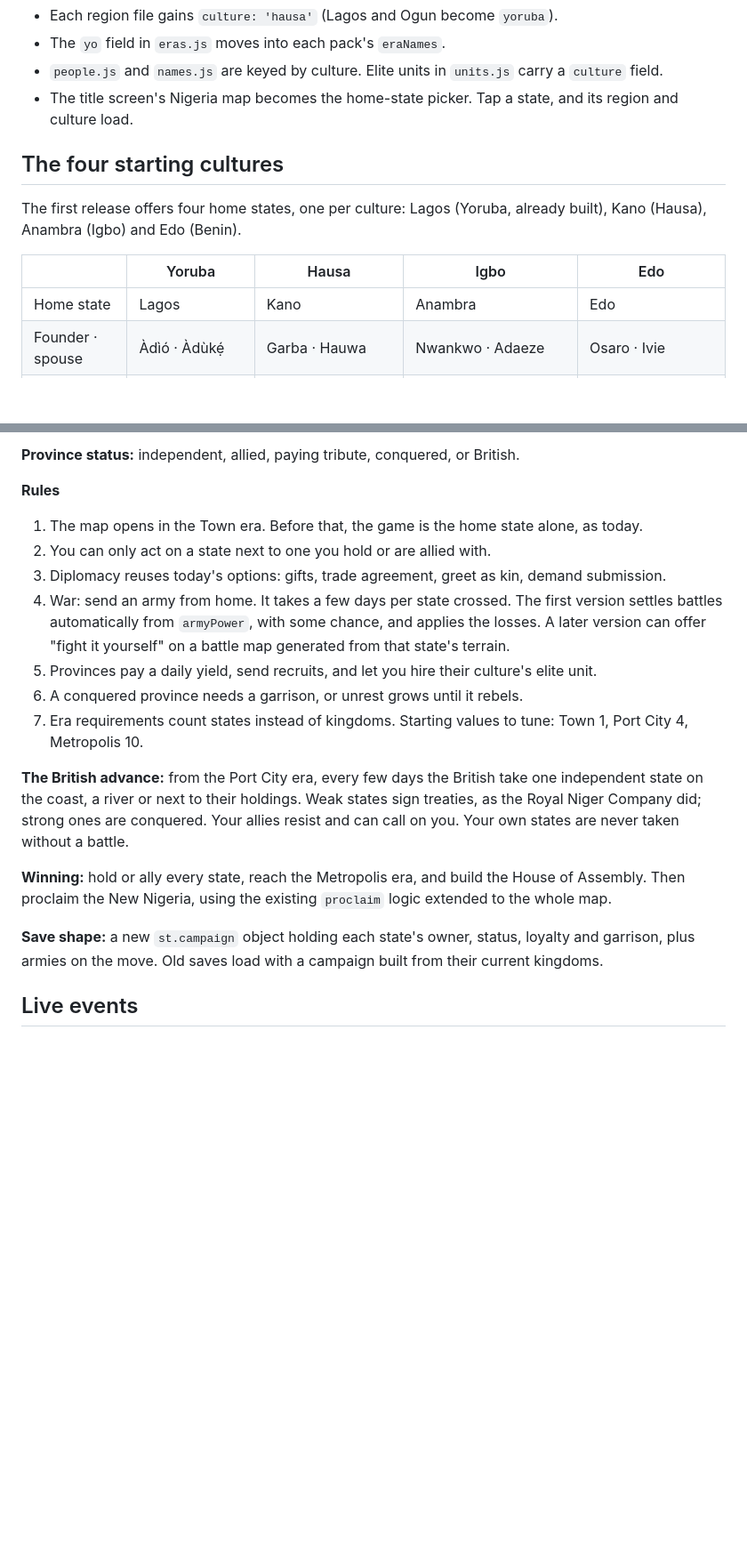
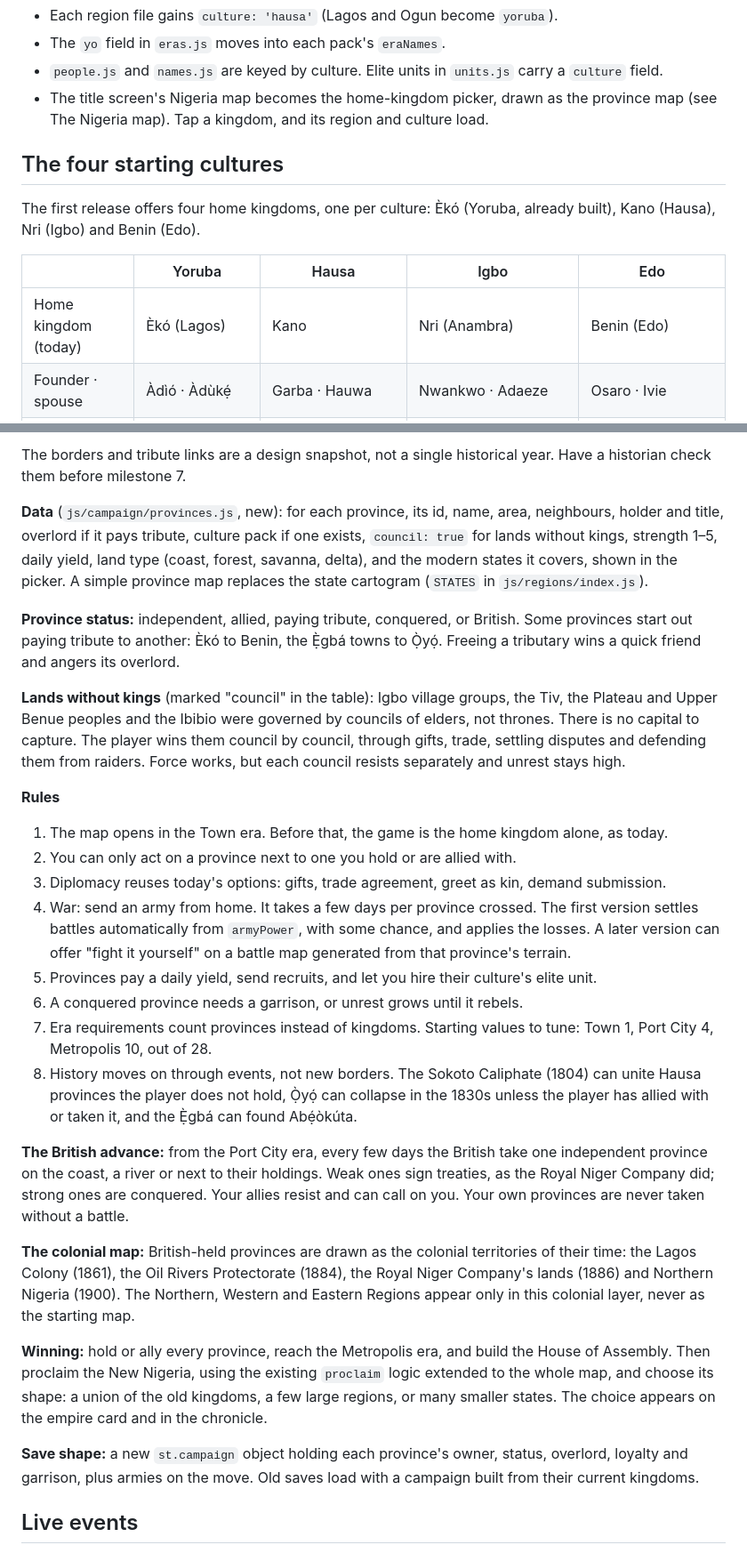
Before and after one commit to alternatefact/eko-rising, a Markdown page: DESIGN.md, 2 parts joined by grey strips. Shown at 89% size. Rendered like a GitHub page; blank space fills up the shorter version.

```diff
--- a/DESIGN.md
+++ b/DESIGN.md
@@ -107,15 +107,15 @@ export const HAUSA = {
 - Each region file gains `culture: 'hausa'` (Lagos and Ogun become `yoruba`).
 - The `yo` field in `eras.js` moves into each pack's `eraNames`.
 - `people.js` and `names.js` are keyed by culture. Elite units in `units.js` carry a `culture` field.
-- The title screen's Nigeria map becomes the home-state picker. Tap a state, and its region and culture load.
+- The title screen's Nigeria map becomes the home-kingdom picker, drawn as the province map (see The Nigeria map). Tap a kingdom, and its region and culture load.
 
 ## The four starting cultures
 
-The first release offers four home states, one per culture: Lagos (Yoruba, already built), Kano (Hausa), Anambra (Igbo) and Edo (Benin).
+The first release offers four home kingdoms, one per culture: Èkó (Yoruba, already built), Kano (Hausa), Nri (Igbo) and Benin (Edo).
 
 | | Yoruba | Hausa | Igbo | Edo |
 | --- | --- | --- | --- | --- |
-| Home state | Lagos | Kano | Anambra | Edo |
+| Home kingdom (today) | Èkó (Lagos) | Kano | Nri (Anambra) | Benin (Edo) |
 | Founder · spouse | Àdìó · Àdùkẹ́ | Garba · Hauwa | Nwankwo · Adaeze | Osaro · Ivie |
 | Settlement | Èkó | Dala, the hill Kano grew around | Umunwankwo, "children of Nwankwo" | Igodomigodo, the old name of Benin |
 | Ruler's title | Ọba | Sarki | Eze (Obi in some towns) | Oba |
@@ -240,21 +269,30 @@ Players city-build only their home state; every other state is a province on a N
 
-**Province status:** independent, allied, paying tribute, conquered, or British.
+The borders and tribute links are a design snapshot, not a single historical year. Have a historian check them before milestone 7.
+
+**Data** (`js/campaign/provinces.js`, new): for each province, its id, name, area, neighbours, holder and title, overlord if it pays tribute, culture pack if one exists, `council: true` for lands without kings, strength 1–5, daily yield, land type (coast, forest, savanna, delta), and the modern states it covers, shown in the picker. A simple province map replaces the state cartogram (`STATES` in `js/regions/index.js`).
+
+**Province status:** independent, allied, paying tribute, conquered, or British. Some provinces start out paying tribute to another: Èkó to Benin, the Ẹ̀gbá towns to Ọ̀yọ́. Freeing a tributary wins a quick friend and angers its overlord.
+
+**Lands without kings** (marked "council" in the table): Igbo village groups, the Tiv, the Plateau and Upper Benue peoples and the Ibibio were governed by councils of elders, not thrones. There is no capital to capture. The player wins them council by council, through gifts, trade, settling disputes and defending them from raiders. Force works, but each council resists separately and unrest stays high.
 
 **Rules**
 
-1. The map opens in the Town era. Before that, the game is the home state alone, as today.
-2. You can only act on a state next to one you hold or are allied with.
+1. The map opens in the Town era. Before that, the game is the home kingdom alone, as today.
+2. You can only act on a province next to one you hold or are allied with.
 3. Diplomacy reuses today's options: gifts, trade agreement, greet as kin, demand submission.
-4. War: send an army from home. It takes a few days per state crossed. The first version settles battles automatically from `armyPower`, with some chance, and applies the losses. A later version can offer "fight it yourself" on a battle map generated from that state's terrain.
+4. War: send an army from home. It takes a few days per province crossed. The first version settles battles automatically from `armyPower`, with some chance, and applies the losses. A later version can offer "fight it yourself" on a battle map generated from that province's terrain.
 5. Provinces pay a daily yield, send recruits, and let you hire their culture's elite unit.
 6. A conquered province needs a garrison, or unrest grows until it rebels.
-7. Era requirements count states instead of kingdoms. Starting values to tune: Town 1, Port City 4, Metropolis 10.
+7. Era requirements count provinces instead of kingdoms. Starting values to tune: Town 1, Port City 4, Metropolis 10, out of 28.
+8. History moves on through events, not new borders. The Sokoto Caliphate (1804) can unite Hausa provinces the player does not hold, Ọ̀yọ́ can collapse in the 1830s unless the player has allied with or taken it, and the Ẹ̀gbá can found Abẹ́òkúta.
 
-**The British advance:** from the Port City era, every few days the British take one independent state on the coast, a river or next to their holdings. Weak states sign treaties, as the Royal Niger Company did; strong ones are conquered. Your allies resist and can call on you. Your own states are never taken without a battle.
+**The British advance:** from the Port City era, every few days the British take one independent province on the coast, a river or next to their holdings. Weak ones sign treaties, as the Royal Niger Company did; strong ones are conquered. Your allies resist and can call on you. Your own provinces are never taken without a battle.
 
-**Winning:** hold or ally every state, reach the Metropolis era, and build the House of Assembly. Then proclaim the New Nigeria, using the existing `proclaim` logic extended to the whole map.
+**The colonial map:** British-held provinces are drawn as the colonial territories of their time: the Lagos Colony (1861), the Oil Rivers Protectorate (1884), the Royal Niger Company's lands (1886) and Northern Nigeria (1900). The Northern, Western and Eastern Regions appear only in this colonial layer, never as the starting map.
 
-**Save shape:** a new `st.campaign` object holding each state's owner, status, loyalty and garrison, plus armies on the move. Old saves load with a campaign built from their current kingdoms.
+**Winning:** hold or ally every province, reach the Metropolis era, and build the House of Assembly. Then proclaim the New Nigeria, using the existing `proclaim` logic extended to the whole map, and choose its shape: a union of the old kingdoms, a few large regions, or many smaller states. The choice appears on the empire card and in the chronicle.
+
+**Save shape:** a new `st.campaign` object holding each province's owner, status, overlord, loyalty and garrison, plus armies on the move. Old saves load with a campaign built from their current kingdoms.
 
 ## Live events
 
```
Also changed, not shown: other parts of DESIGN.md (+63 -36 lines), README.md (+1 -1 lines).
